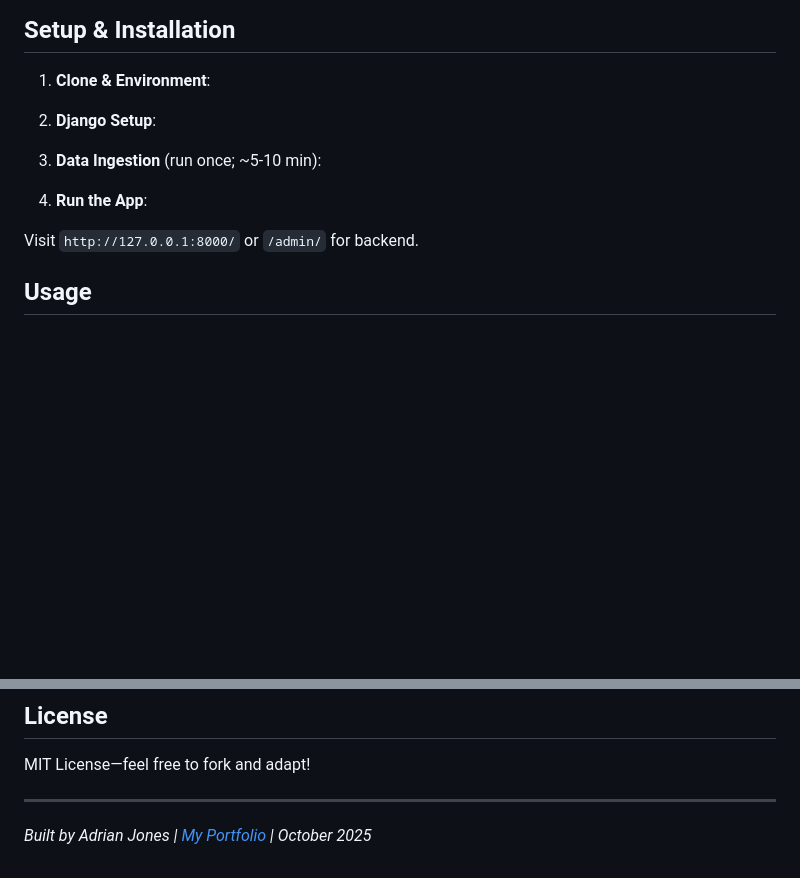
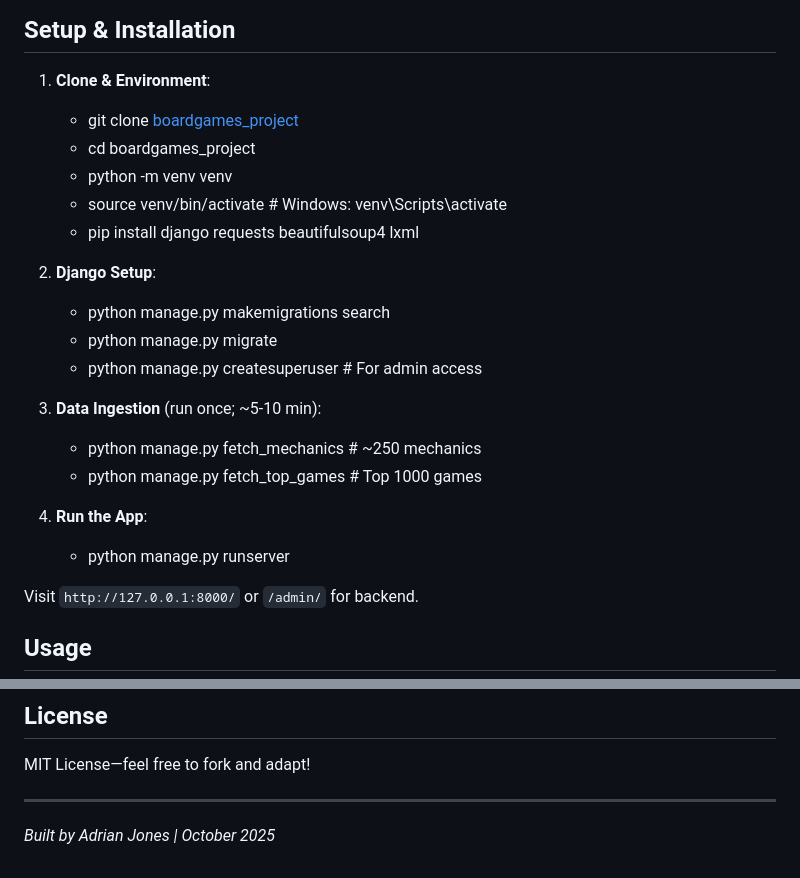
Before and after one commit to AdrianJonesTech/boardgames-search-app, a Markdown page: readme.md, 2 parts joined by grey strips. Rendered like a GitHub page; blank space fills up the shorter version.

```diff
--- a/readme.md
+++ b/readme.md
@@ -44,15 +44,25 @@ This portfolio project highlights a range of full-stack and DevOps skills:
 
 ## Setup & Installation
 1. **Clone & Environment**:
+    * git clone [ boardgames_project](https://github.com/AdrianJonesTech/boardgames-search-app.git)
+    * cd boardgames_project
+    * python -m venv venv
+    * source venv/bin/activate  # Windows: venv\Scripts\activate
+    * pip install django requests beautifulsoup4 lxml
 
 
 2. **Django Setup**:
+    * python manage.py makemigrations search
+    * python manage.py migrate
+    * python manage.py createsuperuser  # For admin access
 
 
 3. **Data Ingestion** (run once; ~5-10 min):
-
+    * python manage.py fetch_mechanics  # ~250 mechanics
+    * python manage.py fetch_top_games  # Top 1000 games
 
 4. **Run the App**:
+    * python manage.py runserver
 
 Visit `http://127.0.0.1:8000/` or `/admin/` for backend.
 
@@ -75,4 +87,4 @@ MIT License—feel free to fork and adapt!
 
 ---
 
-*Built by Adrian Jones | [My Portfolio](your-site.com) | October 2025*
+*Built by Adrian Jones | October 2025*
```
Also changed, not shown: other parts of readme.md (+3 -1 lines).
